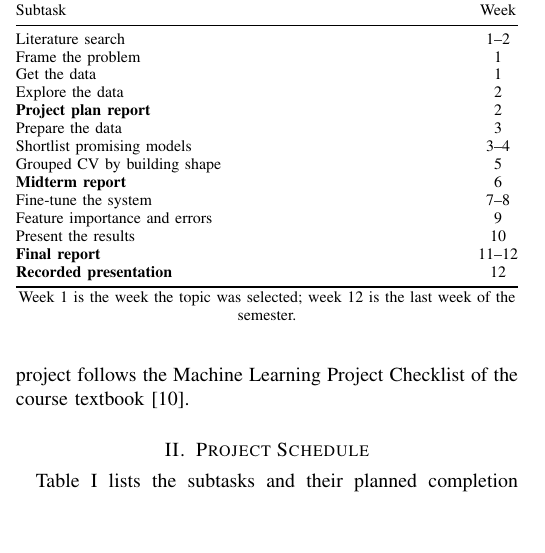
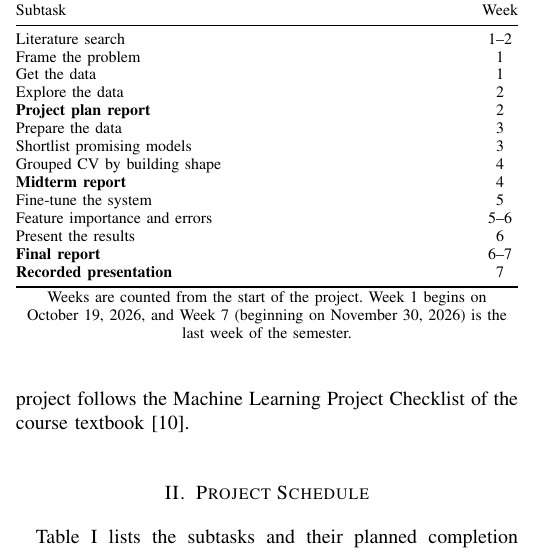
Before and after one commit to oguz-kagan-gocmez-edu/energy_efficiency, a LaTeX paper (src/report/project_plan.tex): part of one column of page 1 of 2, cut so that both start at the same text, the shorter picture padded with empty space. Compiled offline with pdfLaTeX.

Commit message:
update project schedule to 7 project weeks with dates

```diff
--- a/src/report/project_plan.tex
+++ b/src/report/project_plan.tex
@@ -80,25 +80,26 @@ described in the following subsections.
 \toprule
 Subtask & Week \\
 \midrule
-Literature search               & 1--2   \\
-Frame the problem               & 1      \\
-Get the data                    & 1      \\
-Explore the data                & 2      \\
-\textbf{Project plan report}    & 2      \\
-Prepare the data                & 3      \\
-Shortlist promising models      & 3--4   \\
-Grouped CV by building shape    & 5      \\
-\textbf{Midterm report}         & 6      \\
-Fine-tune the system            & 7--8   \\
-Feature importance and errors   & 9      \\
-Present the results             & 10     \\
-\textbf{Final report}           & 11--12 \\
-\textbf{Recorded presentation}  & 12     \\
+Literature search               & 1--2 \\
+Frame the problem               & 1    \\
+Get the data                    & 1    \\
+Explore the data                & 2    \\
+\textbf{Project plan report}    & 2    \\
+Prepare the data                & 3    \\
+Shortlist promising models      & 3    \\
+Grouped CV by building shape    & 4    \\
+\textbf{Midterm report}         & 4    \\
+Fine-tune the system            & 5    \\
+Feature importance and errors   & 5--6 \\
+Present the results             & 6    \\
+\textbf{Final report}           & 6--7 \\
+\textbf{Recorded presentation}  & 7    \\
 \bottomrule
 \end{tabularx}
 
 \vspace{2pt}
-\footnotesize Week 1 is the week the topic was selected; week 12 is the last week of the semester.
+\footnotesize Weeks are counted from the start of the project. Week~1 begins on October~19, 2026,
+and Week~7 (beginning on November~30, 2026) is the last week of the semester.
 \end{table}
 
 \subsection{Literature Search}
```
Also changed, not shown: src/report/project_plan.pdf.
